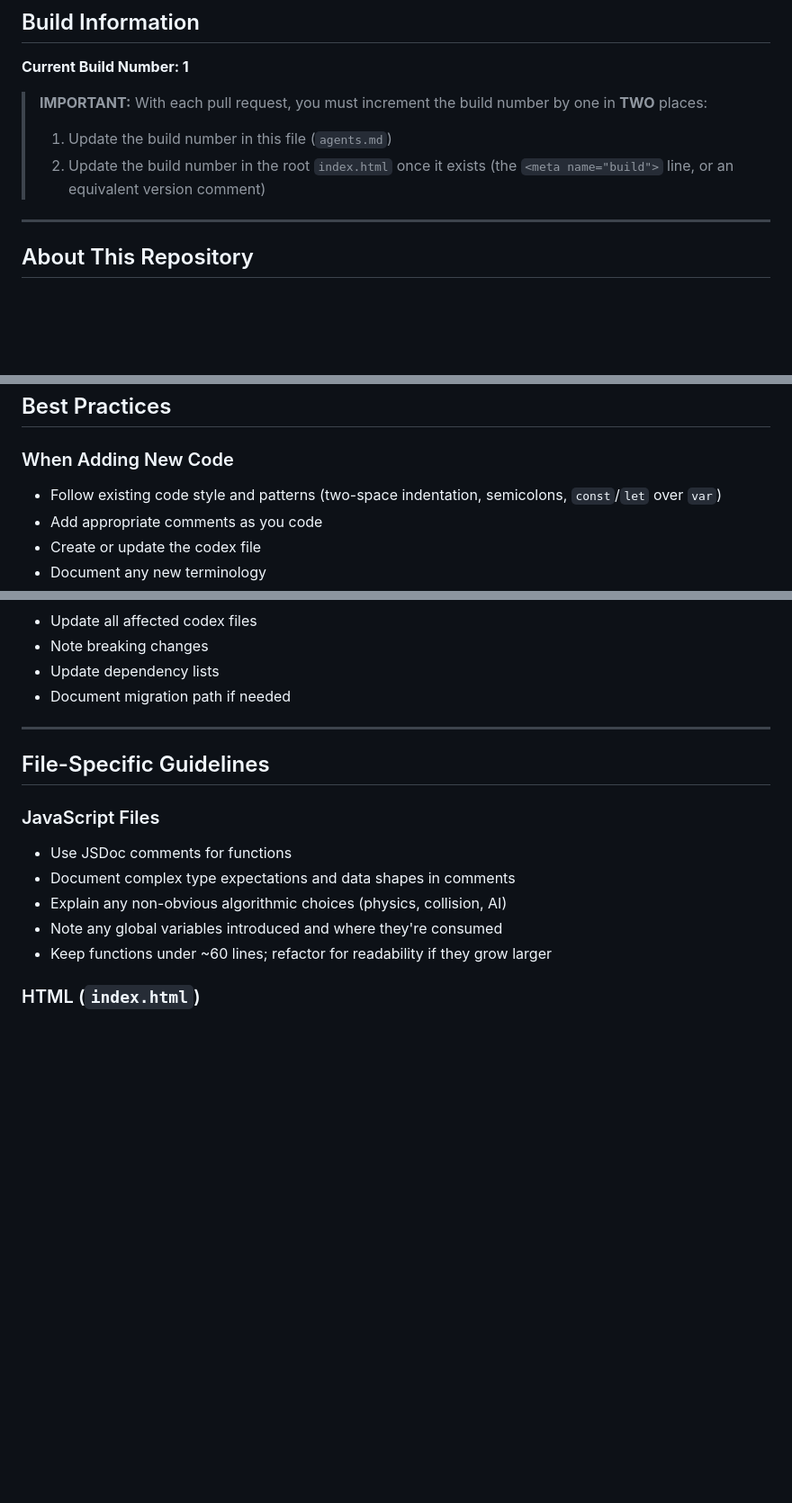
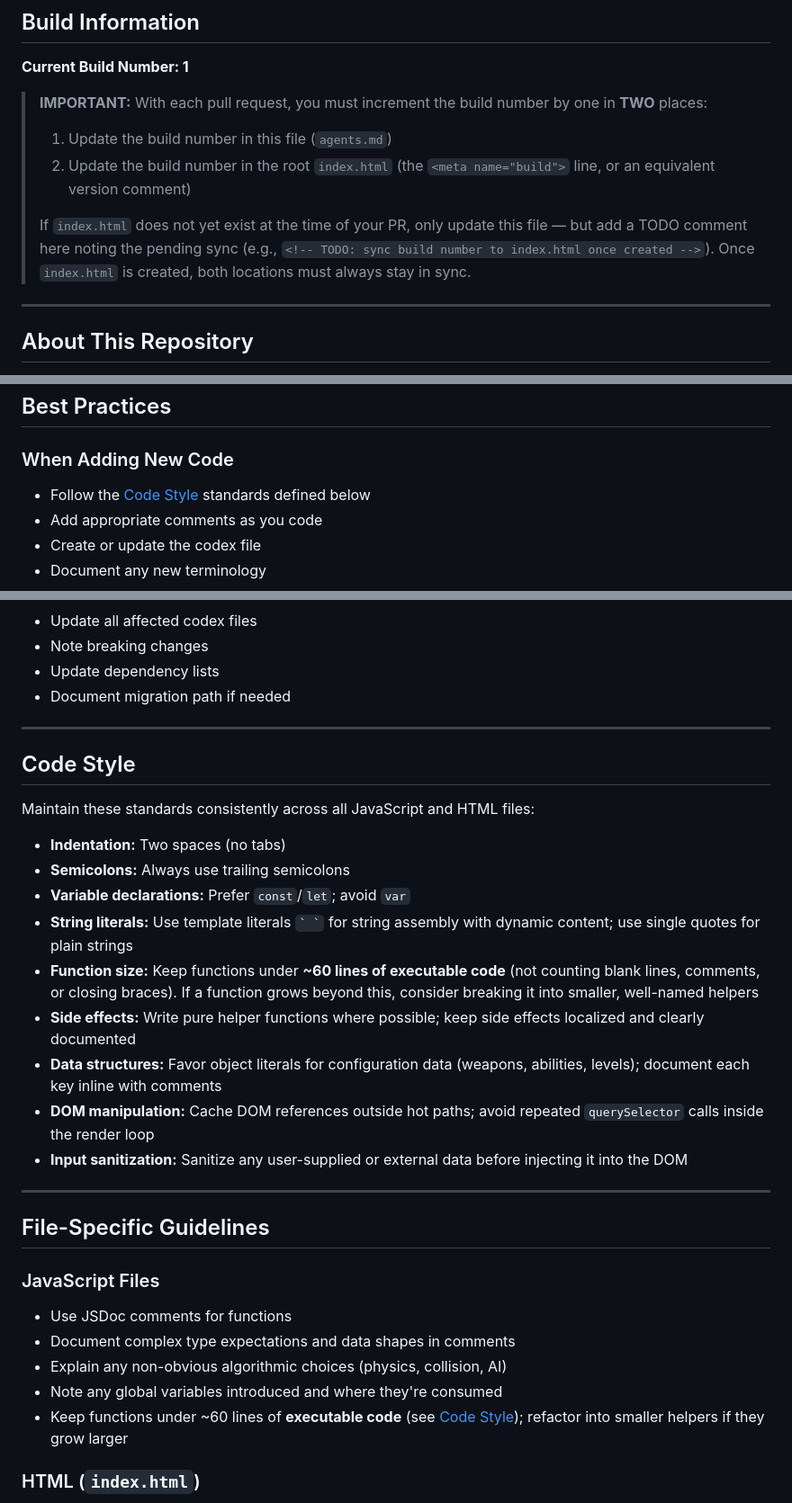
Before and after one commit to sethrimer3/Linebound, a Markdown page: agents.md, 3 parts joined by grey strips. Shown at 90% size. Rendered like a GitHub page; blank space fills up the shorter version.

Commit message:
Address code review feedback in agents.md
Co-authored-by: sethrimer3 <233189009+sethrimer3@users.noreply.github.com>
Agent-Logs-Url: https://github.com/sethrimer3/Linebound/sessions/50d918b3-1d69-4446-a415-7a7639fb48d0

```diff
--- a/agents.md
+++ b/agents.md
@@ -7,7 +7,9 @@
 > **IMPORTANT:** With each pull request, you must increment the build number by one in **TWO** places:
 >
 > 1. Update the build number in this file (`agents.md`)
-> 2. Update the build number in the root `index.html` once it exists (the `<meta name="build">` line, or an equivalent version comment)
+> 2. Update the build number in the root `index.html` (the `<meta name="build">` line, or an equivalent version comment)
+>
+> If `index.html` does not yet exist at the time of your PR, only update this file — but add a TODO comment here noting the pending sync (e.g., `<!-- TODO: sync build number to index.html once created -->`). Once `index.html` is created, both locations must always stay in sync.
 
 ---
 
@@ -202,7 +204,7 @@ Brief description of what this file does and its role in the project.
 ## Best Practices
 
 ### When Adding New Code
-- Follow existing code style and patterns (two-space indentation, semicolons, `const`/`let` over `var`)
+- Follow the [Code Style](#code-style) standards defined below
 - Add appropriate comments as you code
 - Create or update the codex file
 - Document any new terminology
@@ -228,6 +230,22 @@ Brief description of what this file does and its role in the project.
 
 ---
 
+## Code Style
+
+Maintain these standards consistently across all JavaScript and HTML files:
+
+- **Indentation:** Two spaces (no tabs)
+- **Semicolons:** Always use trailing semicolons
+- **Variable declarations:** Prefer `const`/`let`; avoid `var`
+- **String literals:** Use template literals `` ` ` `` for string assembly with dynamic content; use single quotes for plain strings
+- **Function size:** Keep functions under **~60 lines of executable code** (not counting blank lines, comments, or closing braces). If a function grows beyond this, consider breaking it into smaller, well-named helpers
+- **Side effects:** Write pure helper functions where possible; keep side effects localized and clearly documented
+- **Data structures:** Favor object literals for configuration data (weapons, abilities, levels); document each key inline with comments
+- **DOM manipulation:** Cache DOM references outside hot paths; avoid repeated `querySelector` calls inside the render loop
+- **Input sanitization:** Sanitize any user-supplied or external data before injecting it into the DOM
+
+---
+
 ## File-Specific Guidelines
 
 ### JavaScript Files
@@ -235,7 +253,7 @@ Brief description of what this file does and its role in the project.
 - Document complex type expectations and data shapes in comments
 - Explain any non-obvious algorithmic choices (physics, collision, AI)
 - Note any global variables introduced and where they're consumed
-- Keep functions under ~60 lines; refactor for readability if they grow larger
+- Keep functions under ~60 lines of **executable code** (see [Code Style](#code-style)); refactor into smaller helpers if they grow larger
 
 ### HTML (`index.html`)
 - Scripts are loaded sequentially with shared globals — **maintain load order**
```
